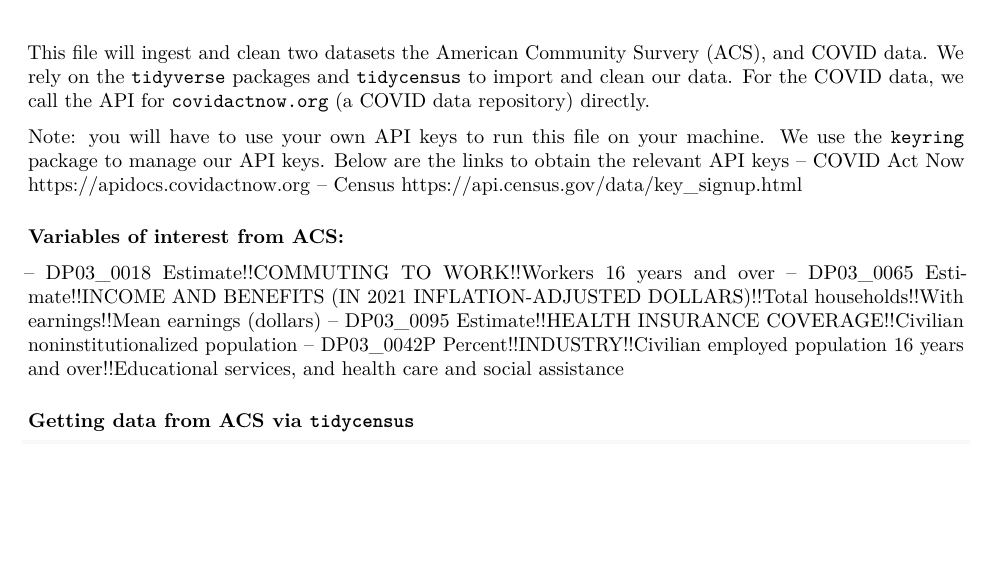
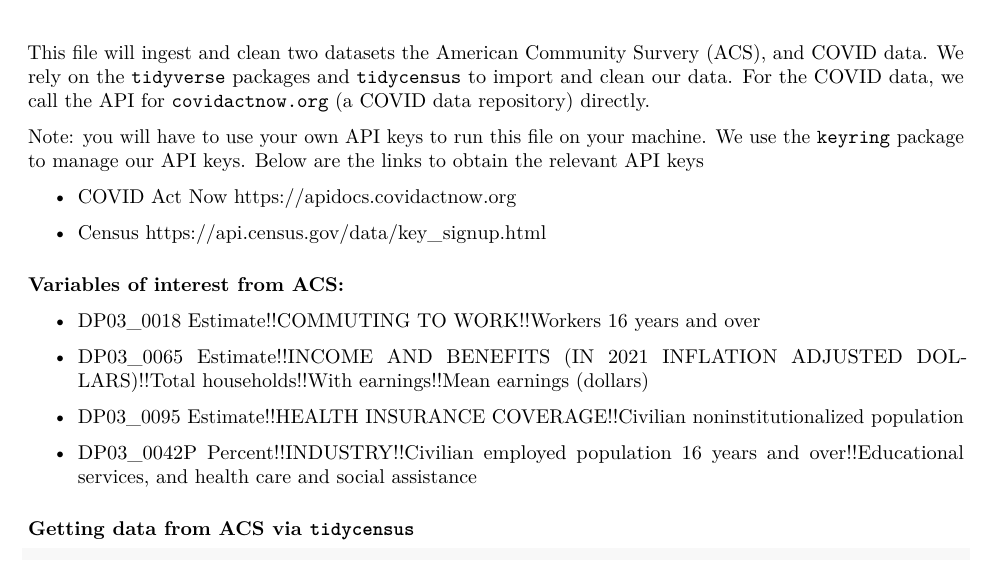
Before and after one commit to michaelhlew/covid-data-analysis, an R Markdown document (data_and_cleaning/01-data-ingest-cleaning.Rmd): part of page 1 of 3, cut so that both start at the same text, the shorter picture padded with empty space. Rendered offline with R 4.5, knitr and Pandoc, then LaTeX, with nearby package versions; the code chunks are not run, so their results and figures are left out.

Commit message:
data cleaning report

````diff
--- a/data_and_cleaning/01-data-ingest-cleaning.Rmd
+++ b/data_and_cleaning/01-data-ingest-cleaning.Rmd
@@ -4,12 +4,14 @@ author: "Michael Lewis, Aarushi Sahejpal, Katherine Prince"
 date: "`r Sys.Date()`"
 output: pdf_document
 ---
-This file will ingest and clean two datasets the American Community Survery (ACS), and COVID data. We rely on the `tidyverse` packages and  `tidycensus` to import and clean our data. For the COVID data, we call the API for `covidactnow.org` (a COVID data repository) directly.
+
+This file will ingest and clean two datasets the American Community Survery (ACS), and COVID data. We rely on the `tidyverse` packages and `tidycensus` to import and clean our data. For the COVID data, we call the API for `covidactnow.org` (a COVID data repository) directly.
 
 Note: you will have to use your own API keys to run this file on your machine. We use the `keyring` package to manage our API keys. Below are the links to obtain the relevant API keys
--- COVID Act Now https://apidocs.covidactnow.org
--- Census https://api.census.gov/data/key_signup.html
 
+-   COVID Act Now <https://apidocs.covidactnow.org>
+
+-   Census <https://api.census.gov/data/key_signup.html>
 
 ```{r, include=FALSE}
 library(tidyverse)
@@ -22,14 +24,17 @@ library(lubridate)
 
 ### Variables of interest from ACS:
 
--- DP03_0018 Estimate!!COMMUTING TO WORK!!Workers 16 years and over
--- DP03_0065 Estimate!!INCOME AND BENEFITS (IN 2021 INFLATION-ADJUSTED DOLLARS)!!Total households!!With earnings!!Mean earnings (dollars)
--- DP03_0095 Estimate!!HEALTH INSURANCE COVERAGE!!Civilian noninstitutionalized population
--- DP03_0042P Percent!!INDUSTRY!!Civilian employed population 16 years and over!!Educational services, and health care and social assistance
+-   DP03_0018 Estimate!!COMMUTING TO WORK!!Workers 16 years and over
+
+-   DP03_0065 Estimate!!INCOME AND BENEFITS (IN 2021 INFLATION ADJUSTED DOLLARS)!!Total households!!With earnings!!Mean earnings (dollars)
+
+-   DP03_0095 Estimate!!HEALTH INSURANCE COVERAGE!!Civilian noninstitutionalized population
+
+-   DP03_0042P Percent!!INDUSTRY!!Civilian employed population 16 years and over!!Educational services, and health care and social assistance
 
 ### Getting data from ACS via `tidycensus`
 
-```{r}
+```{r, message=FALSE}
 #load in Census API key
 tidycensus::census_api_key(key_get("API_KEY_CENSUS"))
 acs_vars <- tidycensus::load_variables(year = "2021", dataset = "acs1/profile")
````
Also changed, not shown: data_and_cleaning/01-data-ingest-cleaning.Rmd (1 more changed lines).
